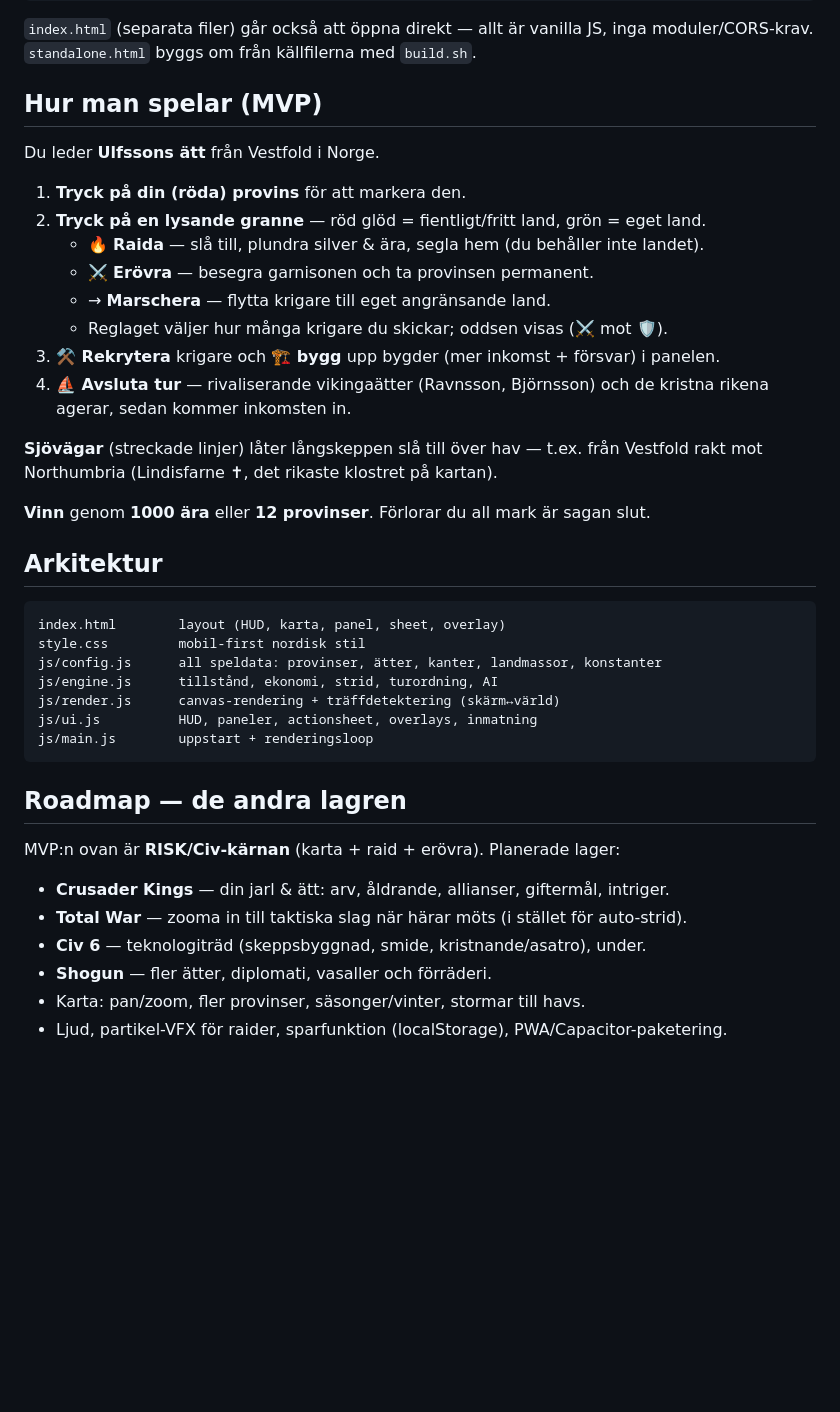
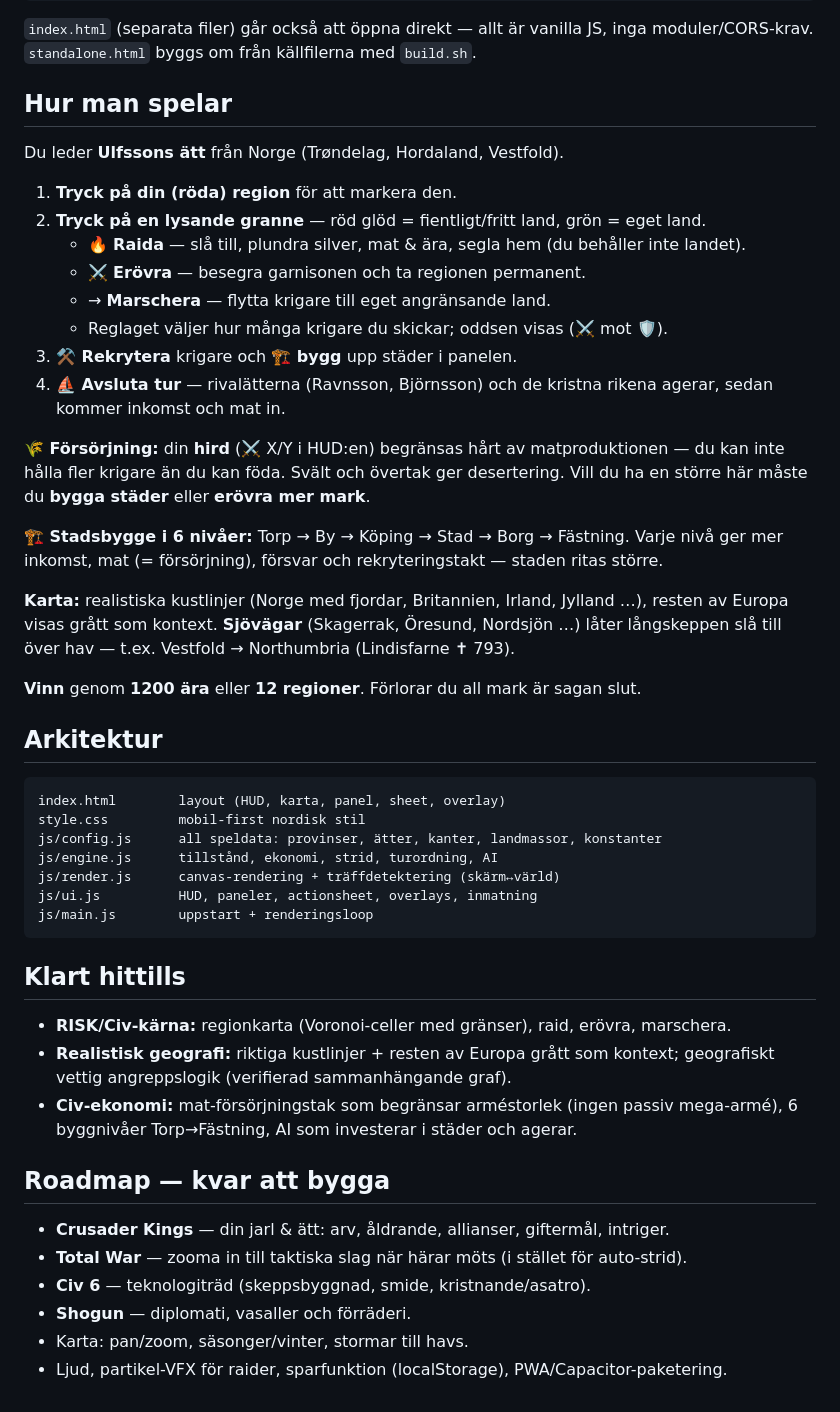
Before and after one commit to josefbro/jarl, a Markdown page: README.md, the part around the change. Rendered like a GitHub page; blank space fills up the shorter version.

Commit message:
Uppdatera README: försörjning, 6 byggnivåer, realistisk karta
Co-Authored-By: Claude Opus 4.8 <noreply@anthropic.com>

````diff
--- a/README.md
+++ b/README.md
@@ -23,24 +23,32 @@ python3 -m http.server 8000   # öppna http://localhost:8000
 `index.html` (separata filer) går också att öppna direkt — allt är vanilla JS,
 inga moduler/CORS-krav. `standalone.html` byggs om från källfilerna med `build.sh`.
 
-## Hur man spelar (MVP)
+## Hur man spelar
 
-Du leder **Ulfssons ätt** från Vestfold i Norge.
+Du leder **Ulfssons ätt** från Norge (Trøndelag, Hordaland, Vestfold).
 
-1. **Tryck på din (röda) provins** för att markera den.
+1. **Tryck på din (röda) region** för att markera den.
 2. **Tryck på en lysande granne** — röd glöd = fientligt/fritt land, grön = eget land.
-   - 🔥 **Raida** — slå till, plundra silver & ära, segla hem (du behåller inte landet).
-   - ⚔️ **Erövra** — besegra garnisonen och ta provinsen permanent.
+   - 🔥 **Raida** — slå till, plundra silver, mat & ära, segla hem (du behåller inte landet).
+   - ⚔️ **Erövra** — besegra garnisonen och ta regionen permanent.
    - → **Marschera** — flytta krigare till eget angränsande land.
    - Reglaget väljer hur många krigare du skickar; oddsen visas (⚔️ mot 🛡️).
-3. **⚒️ Rekrytera** krigare och **🏗️ bygg** upp bygder (mer inkomst + försvar) i panelen.
-4. **⛵ Avsluta tur** — rivaliserande vikingaätter (Ravnsson, Björnsson) och de
-   kristna rikena agerar, sedan kommer inkomsten in.
+3. **⚒️ Rekrytera** krigare och **🏗️ bygg** upp städer i panelen.
+4. **⛵ Avsluta tur** — rivalätterna (Ravnsson, Björnsson) och de kristna rikena agerar,
+   sedan kommer inkomst och mat in.
 
-**Sjövägar** (streckade linjer) låter långskeppen slå till över hav — t.ex. från
-Vestfold rakt mot Northumbria (Lindisfarne ✝, det rikaste klostret på kartan).
+**🌾 Försörjning:** din **hird** (⚔️ X/Y i HUD:en) begränsas hårt av matproduktionen —
+du kan inte hålla fler krigare än du kan föda. Svält och övertak ger desertering. Vill du
+ha en större här måste du **bygga städer** eller **erövra mer mark**.
 
-**Vinn** genom **1000 ära** eller **12 provinser**. Förlorar du all mark är sagan slut.
+**🏗️ Stadsbygge i 6 nivåer:** Torp → By → Köping → Stad → Borg → Fästning. Varje nivå ger
+mer inkomst, mat (= försörjning), försvar och rekryteringstakt — staden ritas större.
+
+**Karta:** realistiska kustlinjer (Norge med fjordar, Britannien, Irland, Jylland …),
+resten av Europa visas grått som kontext. **Sjövägar** (Skagerrak, Öresund, Nordsjön …)
+låter långskeppen slå till över hav — t.ex. Vestfold → Northumbria (Lindisfarne ✝ 793).
+
+**Vinn** genom **1200 ära** eller **12 regioner**. Förlorar du all mark är sagan slut.
 
 ## Arkitektur
 
@@ -54,13 +62,19 @@ js/ui.js          HUD, paneler, actionsheet, overlays, inmatning
 js/main.js        uppstart + renderingsloop
 ```
 
-## Roadmap — de andra lagren
+## Klart hittills
 
-MVP:n ovan är **RISK/Civ-kärnan** (karta + raid + erövra). Planerade lager:
+- **RISK/Civ-kärna:** regionkarta (Voronoi-celler med gränser), raid, erövra, marschera.
+- **Realistisk geografi:** riktiga kustlinjer + resten av Europa grått som kontext;
+  geografiskt vettig angreppslogik (verifierad sammanhängande graf).
+- **Civ-ekonomi:** mat-försörjningstak som begränsar arméstorlek (ingen passiv mega-armé),
+  6 byggnivåer Torp→Fästning, AI som investerar i städer och agerar.
+
+## Roadmap — kvar att bygga
 
 - **Crusader Kings** — din jarl & ätt: arv, åldrande, allianser, giftermål, intriger.
 - **Total War** — zooma in till taktiska slag när härar möts (i stället för auto-strid).
-- **Civ 6** — teknologiträd (skeppsbyggnad, smide, kristnande/asatro), under.
-- **Shogun** — fler ätter, diplomati, vasaller och förräderi.
-- Karta: pan/zoom, fler provinser, säsonger/vinter, stormar till havs.
+- **Civ 6** — teknologiträd (skeppsbyggnad, smide, kristnande/asatro).
+- **Shogun** — diplomati, vasaller och förräderi.
+- Karta: pan/zoom, säsonger/vinter, stormar till havs.
 - Ljud, partikel-VFX för raider, sparfunktion (localStorage), PWA/Capacitor-paketering.
````
